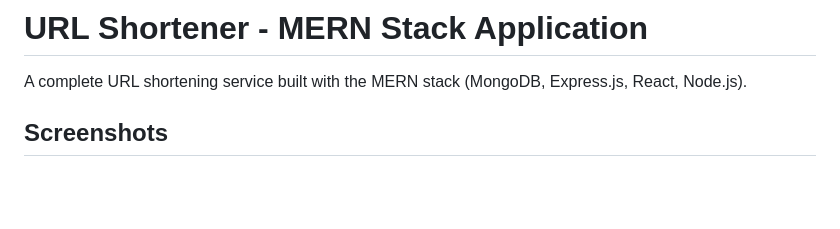
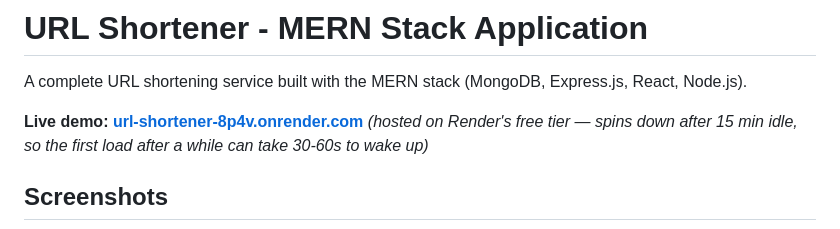
Before and after one commit to vikaskumar-23/urlShortenerProject, a Markdown page: README.md, the part around the change. Drawn GitHub-style; blank space fills up the shorter version.

Commit message:
Add live demo link to README
Deployment is confirmed working on Render + MongoDB Atlas.

```diff
--- a/README.md
+++ b/README.md
@@ -1,6 +1,9 @@
 # URL Shortener - MERN Stack Application
 
 A complete URL shortening service built with the MERN stack (MongoDB, Express.js, React, Node.js).
+
+**Live demo: [url-shortener-8p4v.onrender.com](https://url-shortener-8p4v.onrender.com/)**
+*(hosted on Render's free tier — spins down after 15 min idle, so the first load after a while can take 30-60s to wake up)*
 
 ## Screenshots
 ![image](1.png)
```
